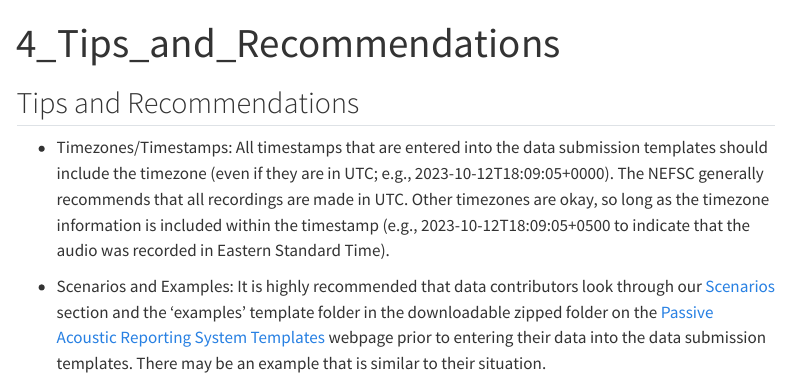
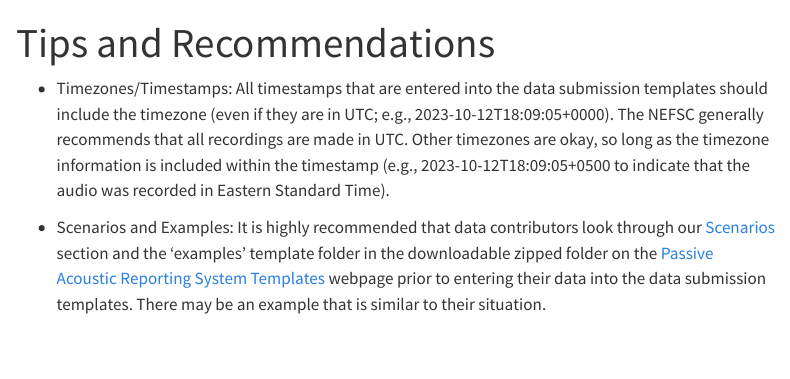
Before and after one commit to juliannewilder/Makara-Data-Submission-Guide, a Quarto document (content/4_Tips_and_Recommendations.qmd): the page in a window 1100 px wide, from its top. Rendered offline with R 4.5, knitr and Pandoc in place of Quarto, with nearby package versions; menus at the side of the page are left out.

Commit message:
Update 4_Tips_and_Recommendations.qmd

```diff
--- a/content/4_Tips_and_Recommendations.qmd
+++ b/content/4_Tips_and_Recommendations.qmd
@@ -1,9 +1,7 @@
 ---
-title: "4_Tips_and_Recommendations"
+title: "Tips and Recommendations"
 format: html
 ---
-
-## Tips and Recommendations
 
 -   Timezones/Timestamps: All timestamps that are entered into the data submission templates should include the timezone (even if they are in UTC; e.g., 2023-10-12T18:09:05+0000). The NEFSC generally recommends that all recordings are made in UTC. Other timezones are okay, so long as the timezone information is included within the timestamp (e.g., 2023-10-12T18:09:05+0500 to indicate that the audio was recorded in Eastern Standard Time).
 
```
